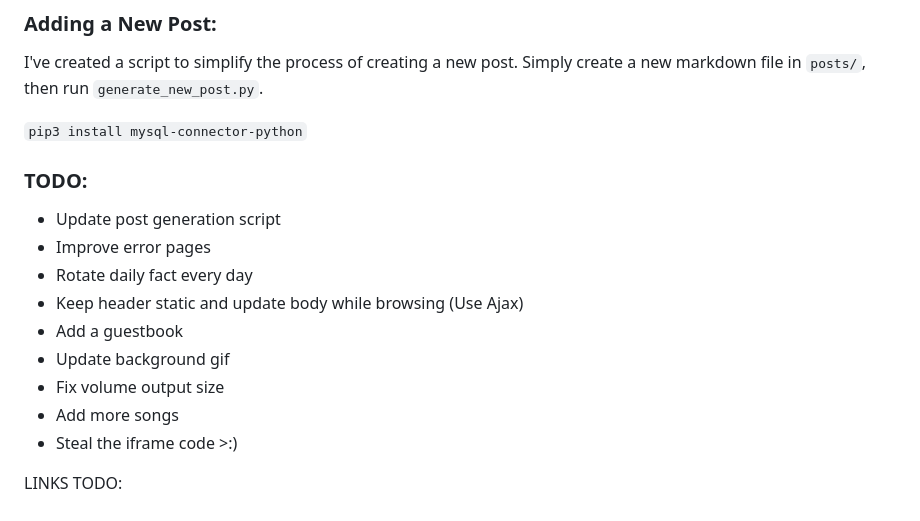
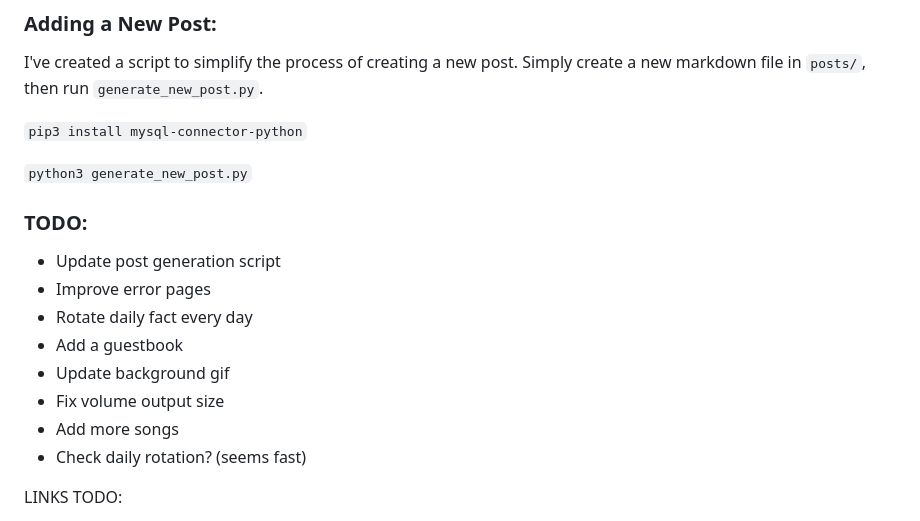
Before and after one commit to Fidget-Cube/fidget-homepage, a Markdown page: README.md, the part around the change. GitHub-like rendering.

```diff
--- a/README.md
+++ b/README.md
@@ -49,17 +49,17 @@ I've created a script to simplify the process of creating a new post. Simply cre
 
 `pip3 install mysql-connector-python`
 
+`python3 generate_new_post.py`
 
 ### TODO:
 - Update post generation script
 - Improve error pages
 - Rotate daily fact every day
-- Keep header static and update body while browsing (Use Ajax)
 - Add a guestbook
 - Update background gif
 - Fix volume output size
 - Add more songs
-- Steal the iframe code >:)
+- Check daily rotation? (seems fast)
 
 LINKS TODO:
 - https://passwordpassword.online (put under sidebar and make button and credit https://nikita-kryukov.itch.io/)
```
